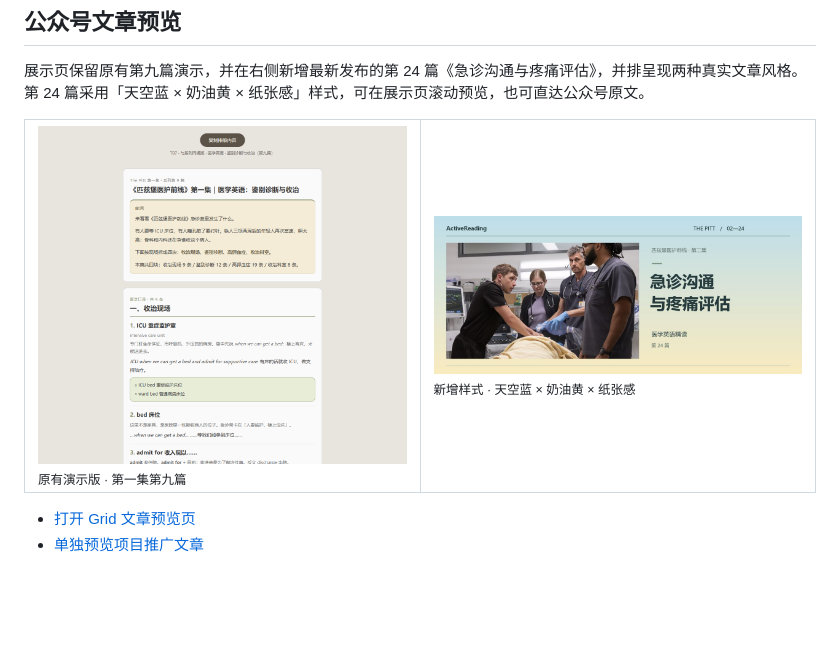
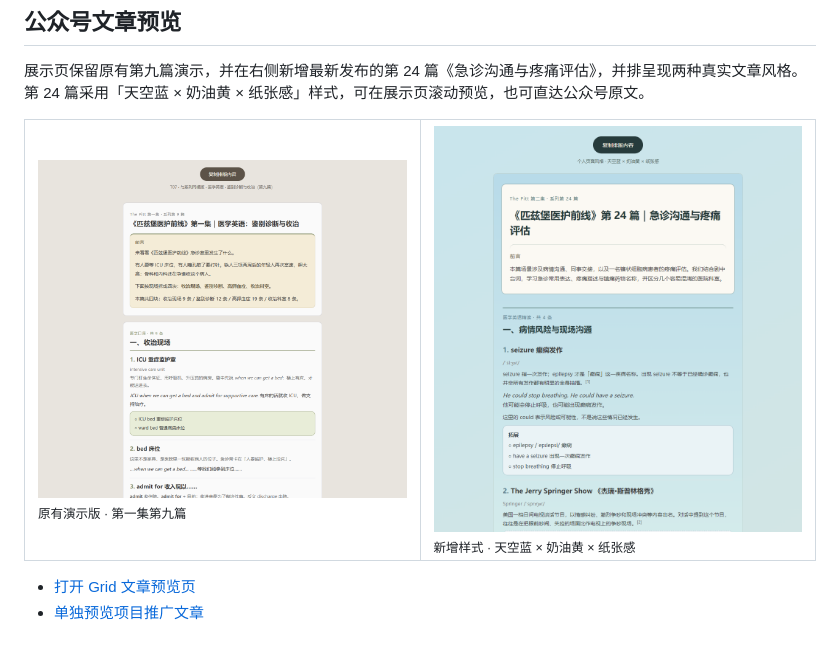
Before and after one commit to ClaireLind1/series-content-skill, a Markdown page: README.md, the part around the change. Rendered like a GitHub page; pictures changed too: assets/article-preview-24-cover.jpg (deleted), assets/article-preview-24-screenshot.png (added); blank space fills up the shorter version.

Commit message:
Use Article 24 body screenshot in README previews

```diff
--- a/README.md
+++ b/README.md
@@ -17,7 +17,7 @@
 <table>
   <tr>
     <td width="50%"><a href="https://clairelind1.github.io/series-content-skill/skills/series-content-skill/showcase.html"><img src="assets/article-preview.png" alt="原有演示版式：The Pitt 第一集第九篇文章预览"></a><br><sub>原有演示版 · 第一集第九篇</sub></td>
-    <td width="50%"><a href="https://mp.weixin.qq.com/s/H7EvFcSOqpcy-FROBv3iWg"><img src="assets/article-preview-24-cover.jpg" alt="第 24 篇文章封面：急诊沟通与疼痛评估"></a><br><sub>新增样式 · 天空蓝 × 奶油黄 × 纸张感</sub></td>
+    <td width="50%"><a href="https://mp.weixin.qq.com/s/H7EvFcSOqpcy-FROBv3iWg"><img src="assets/article-preview-24-screenshot.png" alt="第 24 篇公众号正文截图：天空蓝、奶油黄与纸张感排版"></a><br><sub>新增样式 · 天空蓝 × 奶油黄 × 纸张感</sub></td>
   </tr>
 </table>
 
```
Also changed, not shown: README.en.md (+1 -1 lines).
